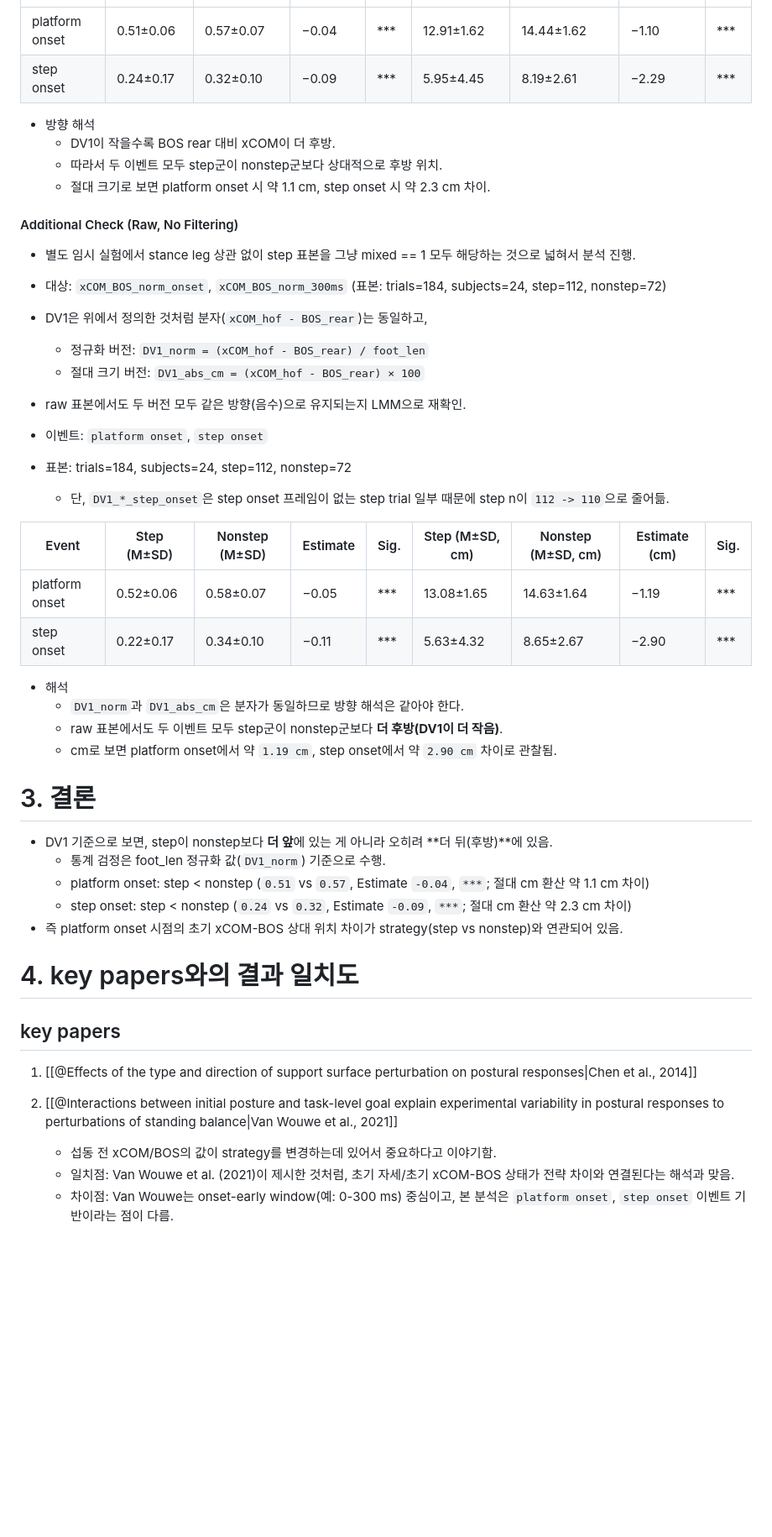
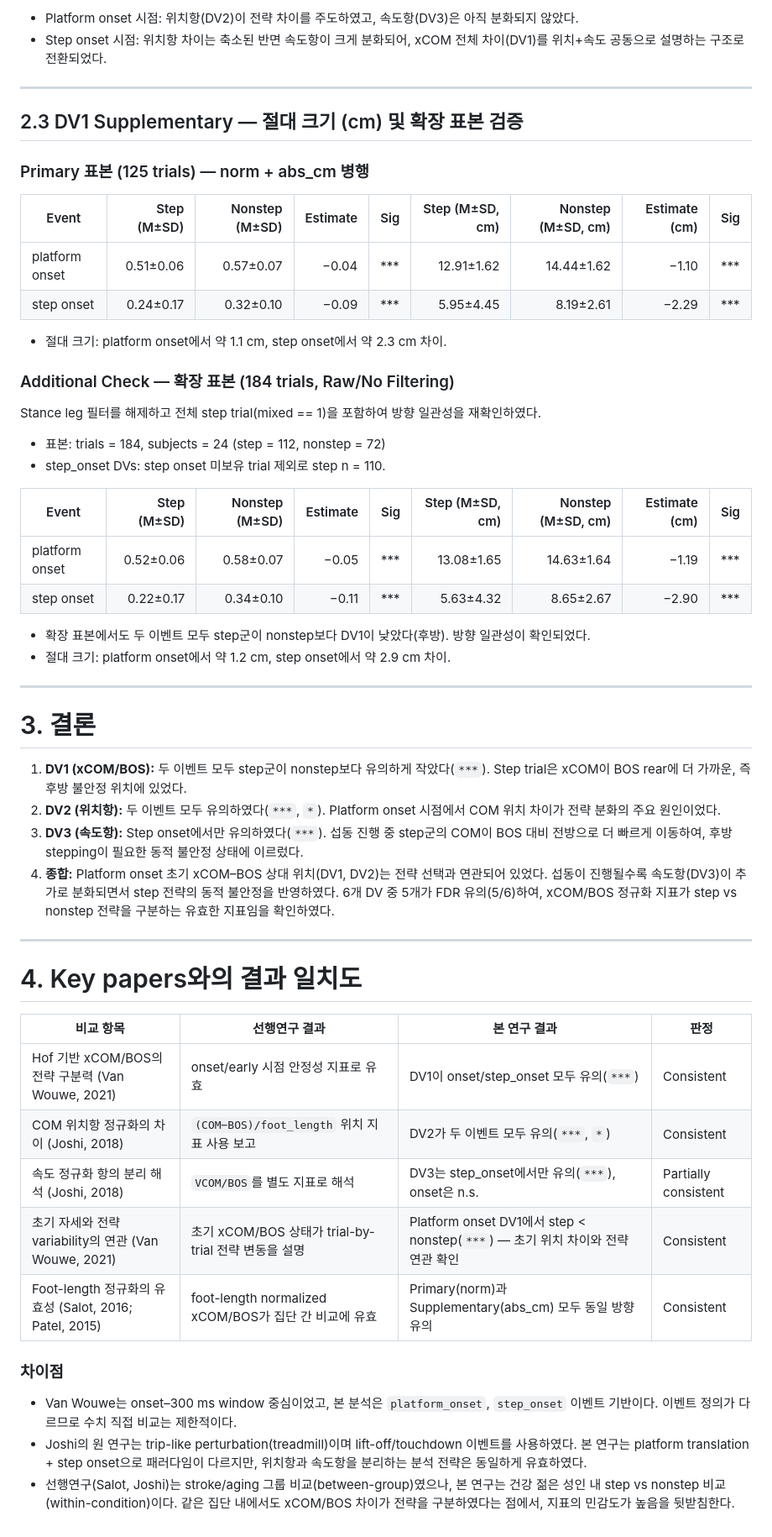
Before and after one commit to Rukkha1024/replace_V3D, a Markdown page: analysis/xCOM&BOS_normalization/결과) 주제 2 - COM, MOS.md, the part around one of its changes. Shown at 84% size. GitHub-like rendering; blank space fills up the shorter version.

```diff
--- a/analysis/xCOM&BOS_normalization/결과) 주제 2 - COM, MOS.md
+++ b/analysis/xCOM&BOS_normalization/결과) 주제 2 - COM, MOS.md
@@ -128,52 +131,57 @@ trial 전체 시계열 중에서 이벤트 프레임(1개) 시점의 값만 뽑
+- Platform onset 시점: 위치항(DV2)이 전략 차이를 주도하였고, 속도항(DV3)은 아직 분화되지 않았다.
+- Step onset 시점: 위치항 차이는 축소된 반면 속도항이 크게 분화되어, xCOM 전체 차이(DV1)를 위치+속도 공동으로 설명하는 구조로 전환되었다.
+
+---
+
+## 2.3 DV1 Supplementary — 절대 크기 (cm) 및 확장 표본 검증
+
+### Primary 표본 (125 trials) — norm + abs_cm 병행
+
+| Event | Step (M±SD) | Nonstep (M±SD) | Estimate | Sig | Step (M±SD, cm) | Nonstep (M±SD, cm) | Estimate (cm) | Sig |
+|---|---:|---:|---:|---|---:|---:|---:|---|
 | platform onset | 0.51±0.06 | 0.57±0.07 | −0.04 | *** | 12.91±1.62 | 14.44±1.62 | −1.10 | *** |
 | step onset | 0.24±0.17 | 0.32±0.10 | −0.09 | *** | 5.95±4.45 | 8.19±2.61 | −2.29 | *** |
 
-- 방향 해석
-	- DV1이 작을수록 BOS rear 대비 xCOM이 더 후방.
-	- 따라서 두 이벤트 모두 step군이 nonstep군보다 상대적으로 후방 위치.
-	- 절대 크기로 보면 platform onset 시 약 1.1 cm, step onset 시 약 2.3 cm 차이.
+- 절대 크기: platform onset에서 약 1.1 cm, step onset에서 약 2.3 cm 차이.
 
-#### Additional Check (Raw, No Filtering)
+### Additional Check — 확장 표본 (184 trials, Raw/No Filtering)
 
-- 별도 임시 실험에서 stance leg 상관 없이 step 표본을 그냥 mixed == 1 모두 해당하는 것으로 넓혀서 분석 진행.
-- 대상: `xCOM_BOS_norm_onset`, `xCOM_BOS_norm_300ms` (표본: trials=184, subjects=24, step=112, nonstep=72)
+Stance leg 필터를 해제하고 전체 step trial(mixed == 1)을 포함하여 방향 일관성을 재확인하였다.
 
-- DV1은 위에서 정의한 것처럼 분자(`xCOM_hof - BOS_rear`)는 동일하고,
-	- 정규화 버전: `DV1_norm = (xCOM_hof - BOS_rear) / foot_len`
-	- 절대 크기 버전: `DV1_abs_cm = (xCOM_hof - BOS_rear) × 100`
-- raw 표본에서도 두 버전 모두 같은 방향(음수)으로 유지되는지 LMM으로 재확인.
-- 이벤트: `platform onset`, `step onset`
-- 표본: trials=184, subjects=24, step=112, nonstep=72
-	- 단, `DV1_*_step_onset`은 step onset 프레임이 없는 step trial 일부 때문에 step n이 `112 -> 110`으로 줄어듦.
+- 표본: trials = 184, subjects = 24 (step = 112, nonstep = 72)
+- step_onset DVs: step onset 미보유 trial 제외로 step n = 110.
 
-| Event | Step (M±SD) | Nonstep (M±SD) | Estimate | Sig. | Step (M±SD, cm) | Nonstep (M±SD, cm) | Estimate (cm) | Sig. |
-|---|---|---|---|---|---|---|---|---|
+| Event | Step (M±SD) | Nonstep (M±SD) | Estimate | Sig | Step (M±SD, cm) | Nonstep (M±SD, cm) | Estimate (cm) | Sig |
+|---|---:|---:|---:|---|---:|---:|---:|---|
 | platform onset | 0.52±0.06 | 0.58±0.07 | −0.05 | *** | 13.08±1.65 | 14.63±1.64 | −1.19 | *** |
 | step onset | 0.22±0.17 | 0.34±0.10 | −0.11 | *** | 5.63±4.32 | 8.65±2.67 | −2.90 | *** |
 
-- 해석
-	- `DV1_norm`과 `DV1_abs_cm`은 분자가 동일하므로 방향 해석은 같아야 한다.
-	- raw 표본에서도 두 이벤트 모두 step군이 nonstep군보다 **더 후방(DV1이 더 작음)**.
-	- cm로 보면 platform onset에서 약 `1.19 cm`, step onset에서 약 `2.90 cm` 차이로 관찰됨.
+- 확장 표본에서도 두 이벤트 모두 step군이 nonstep보다 DV1이 낮았다(후방). 방향 일관성이 확인되었다.
+- 절대 크기: platform onset에서 약 1.2 cm, step onset에서 약 2.9 cm 차이.
 
+---
 
 # 3. 결론
 
-- DV1 기준으로 보면, step이 nonstep보다 **더 앞**에 있는 게 아니라 오히려 **더 뒤(후방)**에 있음.
-	- 통계 검정은 foot_len 정규화 값(`DV1_norm`) 기준으로 수행.
-	- platform onset: step < nonstep (`0.51` vs `0.57`, Estimate `-0.04`, `***`; 절대 cm 환산 약 1.1 cm 차이)
-	- step onset: step < nonstep (`0.24` vs `0.32`, Estimate `-0.09`, `***`; 절대 cm 환산 약 2.3 cm 차이)
-- 즉 platform onset 시점의 초기 xCOM-BOS 상대 위치 차이가 strategy(step vs nonstep)와 연관되어 있음.
+1. **DV1 (xCOM/BOS):** 두 이벤트 모두 step군이 nonstep보다 유의하게 작았다(`***`). Step trial은 xCOM이 BOS rear에 더 가까운, 즉 후방 불안정 위치에 있었다.
+2. **DV2 (위치항):** 두 이벤트 모두 유의하였다(`***`, `*`). Platform onset 시점에서 COM 위치 차이가 전략 분화의 주요 원인이었다.
+3. **DV3 (속도항):** Step onset에서만 유의하였다(`***`). 섭동 진행 중 step군의 COM이 BOS 대비 전방으로 더 빠르게 이동하여, 후방 stepping이 필요한 동적 불안정 상태에 이르렀다.
+4. **종합:** Platform onset 초기 xCOM–BOS 상대 위치(DV1, DV2)는 전략 선택과 연관되어 있었다. 섭동이 진행될수록 속도항(DV3)이 추가로 분화되면서 step 전략의 동적 불안정을 반영하였다. 6개 DV 중 5개가 FDR 유의(5/6)하여, xCOM/BOS 정규화 지표가 step vs nonstep 전략을 구분하는 유효한 지표임을 확인하였다.
 
+---
 
+# 4. Key papers와의 결과 일치도
 
-# 4. key papers와의 결과 일치도
+| 비교 항목 | 선행연구 결과 | 본 연구 결과 | 판정 |
+|---|---|---|---|
+| Hof 기반 xCOM/BOS의 전략 구분력 (Van Wouwe, 2021) | onset/early 시점 안정성 지표로 유효 | DV1이 onset/step_onset 모두 유의(`***`) | Consistent |
+| COM 위치항 정규화의 차이 (Joshi, 2018) | `(COM−BOS)/foot_length` 위치 지표 사용 보고 | DV2가 두 이벤트 모두 유의(`***`, `*`) | Consistent |
+| 속도 정규화 항의 분리 해석 (Joshi, 2018) | `VCOM/BOS`를 별도 지표로 해석 | DV3는 step_onset에서만 유의(`***`), onset은 n.s. | Partially consistent |
+| 초기 자세와 전략 variability의 연관 (Van Wouwe, 2021) | 초기 xCOM/BOS 상태가 trial-by-trial 전략 변동을 설명 | Platform onset DV1에서 step < nonstep(`***`) — 초기 위치 차이와 전략 연관 확인 | Consistent |
+| Foot-length 정규화의 유효성 (Salot, 2016; Patel, 2015) | foot-length normalized xCOM/BOS가 집단 간 비교에 유효 | Primary(norm)과 Supplementary(abs_cm) 모두 동일 방향 유의 | Consistent |
 
-##  key papers
+### 차이점
 
-1. [[@Effects of the type and direction of support surface perturbation on postural responses|Chen et al., 2014]]
-
-2. [[@Interactions between initial posture and task-level goal explain experimental variability in postural responses to perturbations of standing balance|Van Wouwe et al., 2021]]
-	- 섭동 전 xCOM/BOS의 값이 strategy를 변경하는데 있어서 중요하다고 이야기함.
-	- 일치점: Van Wouwe et al. (2021)이 제시한 것처럼, 초기 자세/초기 xCOM-BOS 상태가 전략 차이와 연결된다는 해석과 맞음.
-	- 차이점: Van Wouwe는 onset-early window(예: 0-300 ms) 중심이고, 본 분석은 `platform onset`, `step onset` 이벤트 기반이라는 점이 다름.
+- Van Wouwe는 onset–300 ms window 중심이었고, 본 분석은 `platform_onset`, `step_onset` 이벤트 기반이다. 이벤트 정의가 다르므로 수치 직접 비교는 제한적이다.
+- Joshi의 원 연구는 trip-like perturbation(treadmill)이며 lift-off/touchdown 이벤트를 사용하였다. 본 연구는 platform translation + step onset으로 패러다임이 다르지만, 위치항과 속도항을 분리하는 분석 전략은 동일하게 유효하였다.
+- 선행연구(Salot, Joshi)는 stroke/aging 그룹 비교(between-group)였으나, 본 연구는 건강 젊은 성인 내 step vs nonstep 비교(within-condition)이다. 같은 집단 내에서도 xCOM/BOS 차이가 전략을 구분하였다는 점에서, 지표의 민감도가 높음을 뒷받침한다.
```
Also changed, not shown: other parts of analysis/xCOM&BOS_normalization/결과) 주제 2 - COM, MOS.md (+92 -89 lines).
